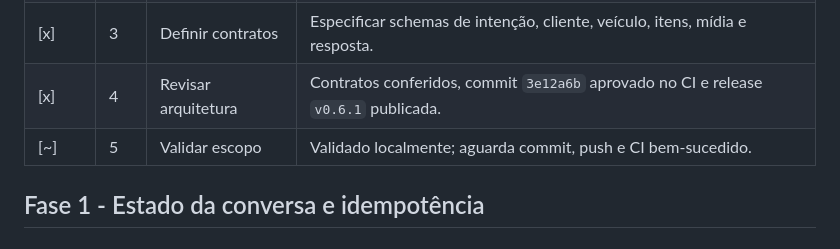
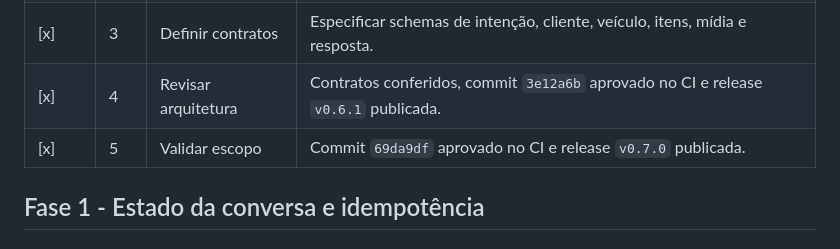
Before and after one commit to henriqueferraz/oficina-ai, a Markdown page: melhorias.md, the part around one of its changes. Drawn GitHub-style.

Commit message:
docs(planejamento): conclui fase 0

```diff
--- a/melhorias.md
+++ b/melhorias.md
@@ -273,7 +270,7 @@ para criar ou editar outros dados operacionais.
 | [x] | 2 | Definir fluxo | Desenhar estados da conversa, preview, confirmação e cancelamento. |
 | [x] | 3 | Definir contratos | Especificar schemas de intenção, cliente, veículo, itens, mídia e resposta. |
 | [x] | 4 | Revisar arquitetura | Contratos conferidos, commit `3e12a6b` aprovado no CI e release `v0.6.1` publicada. |
-| [~] | 5 | Validar escopo | Validado localmente; aguarda commit, push e CI bem-sucedido. |
+| [x] | 5 | Validar escopo | Commit `69da9df` aprovado no CI e release `v0.7.0` publicada. |
 
 ## Fase 1 - Estado da conversa e idempotência
 
```
Also changed, not shown: other parts of melhorias.md (+4 -7 lines).
